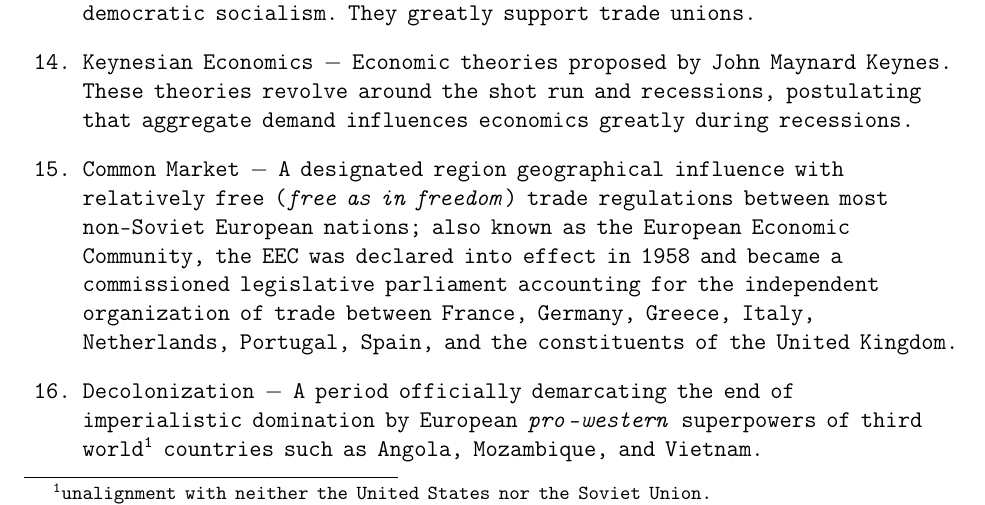
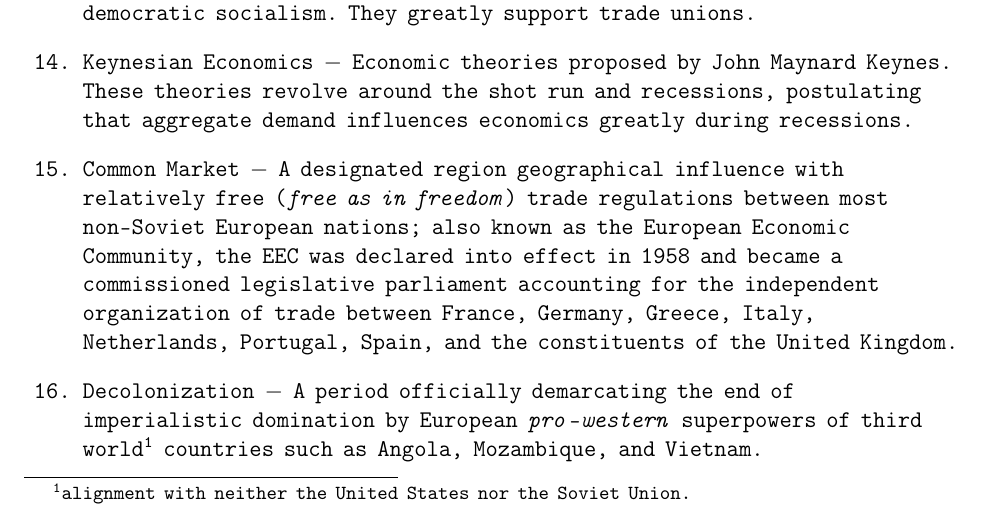
Before and after one commit to MDBrodskiy/LaTeX_Assignments, a LaTeX document (European History/IDS/Chapter 30 IDS.tex): part of page 2 of 6, cut so that both start at the same text. Compiled offline with pdfLaTeX.

Commit message:
finished last 26

```diff
--- a/European History/IDS/Chapter 30 IDS.tex
+++ b/European History/IDS/Chapter 30 IDS.tex
@@ -76,7 +76,7 @@
 
     \item \textbf{Common Market} $-$ A designated region geographical influence with relatively free (\emph{free as in freedom}) trade regulations between most non-Soviet European nations; also known as the European Economic Community, the EEC was declared into effect in 1958 and became a commissioned legislative parliament accounting for the independent organization of trade between France, Germany, Greece, Italy, Netherlands, Portugal, Spain, and the constituents of the United Kingdom.
 
-    \item \textbf{Decolonization} $-$ A period officially demarcating the end of imperialistic domination by European \emph{pro}-\emph{western} superpowers of third world\footnote{unalignment with neither the United States nor the Soviet Union.} countries such as Angola, Mozambique, and Vietnam.
+    \item \textbf{Decolonization} $-$ A period officially demarcating the end of imperialistic domination by European \emph{pro}-\emph{western} superpowers of third world\footnote{alignment with neither the United States nor the Soviet Union.} countries such as Angola, Mozambique, and Vietnam.
 
     \item \textbf{Neocolonialism} $-$ A period following the decolonization of third world countries in which first and second world satellites established dominate roles over militaristic, economic, and social practices of the aforementioned third world countries in order to establish an allegiance of strongholds. Examples of this include the U.S. intervention in Vietnam, the Cuban intervention in Angola, and the Soviet intervention in Nicaragua.
 
```
Also changed, not shown: European History/IDS/Chapter 30 IDS.pdf.
